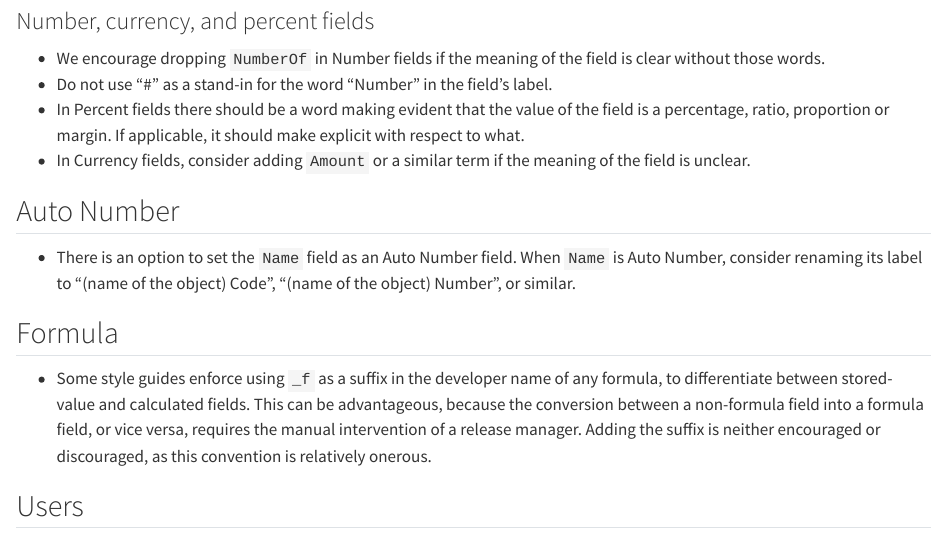
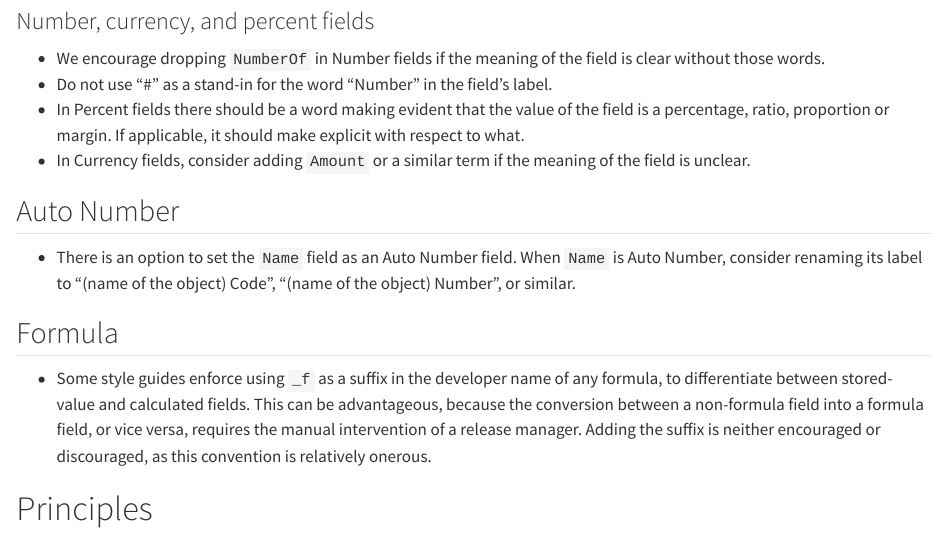
Before and after one commit to catalandres/elements, a Quarto document (style/naming.qmd): the page in a window 1100 px wide, from 1150 px down. Rendered offline with R 4.5, knitr and Pandoc in place of Quarto, with nearby package versions.

Commit message:
testing headers and files

```diff
--- a/style/naming.qmd
+++ b/style/naming.qmd
@@ -49,4 +49,4 @@
 
 - Some style guides enforce using `_f` as a suffix in the developer name of any formula, to differentiate between stored-value and calculated fields. This can be advantageous, because the conversion between a non-formula field into a formula field, or vice versa, requires the manual intervention of a release manager. Adding the suffix is neither encouraged or discouraged, as this convention is relatively onerous.
 
-## Users
+# Principles
```
